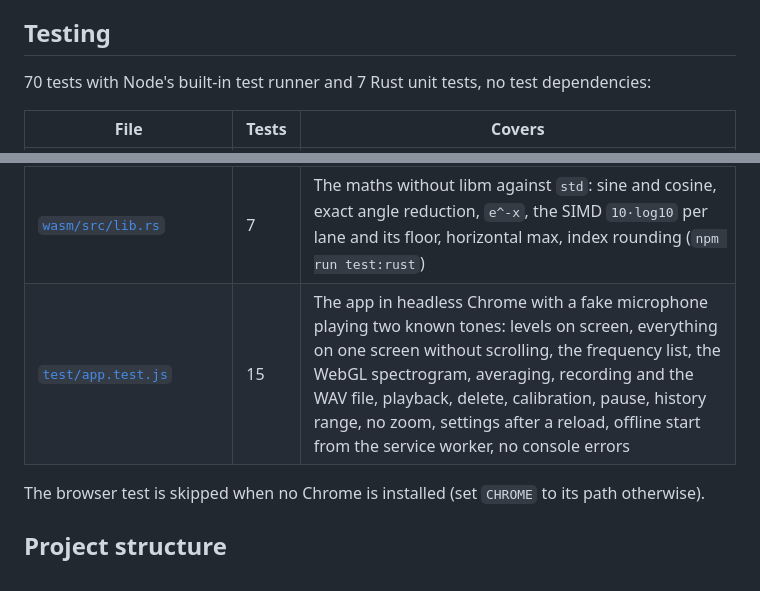
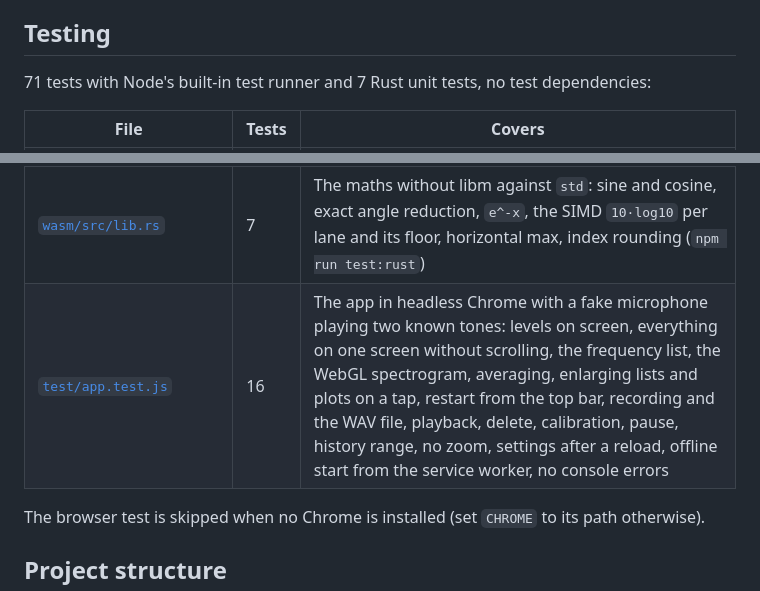
Before and after one commit to michaelkrisper/schall, a Markdown page: README.md, 2 parts joined by grey strips. Rendered like a GitHub page.

```diff
--- a/README.md
+++ b/README.md
@@ -245,7 +250,7 @@ files ([deploy.yml](.github/workflows/deploy.yml)).
 
 ## Testing
 
-70 tests with Node's built-in test runner and 7 Rust unit tests, no test
+71 tests with Node's built-in test runner and 7 Rust unit tests, no test
 dependencies:
 
 | File | Tests | Covers |
@@ -255,7 +260,7 @@ dependencies:
 | [`test/tracker.test.js`](test/tracker.test.js) | 5 | Tone tracker: steady before transient, louder-but-mostly-there first, drift, windows, and a hum among loud bursts on the real core |
 | [`test/structure.test.js`](test/structure.test.js) | 9 | Offline cache and module preloads complete, only own caches removed, element ids exist, icon sizes, Rust and JavaScript agree on buffer layouts, versions match |
 | [`wasm/src/lib.rs`](wasm/src/lib.rs) | 7 | The maths without libm against `std`: sine and cosine, exact angle reduction, `e^-x`, the SIMD `10·log10` per lane and its floor, horizontal max, index rounding (`npm run test:rust`) |
-| [`test/app.test.js`](test/app.test.js) | 15 | The app in headless Chrome with a fake microphone playing two known tones: levels on screen, everything on one screen without scrolling, the frequency list, the WebGL spectrogram, averaging, recording and the WAV file, playback, delete, calibration, pause, history range, no zoom, settings after a reload, offline start from the service worker, no console errors |
+| [`test/app.test.js`](test/app.test.js) | 16 | The app in headless Chrome with a fake microphone playing two known tones: levels on screen, everything on one screen without scrolling, the frequency list, the WebGL spectrogram, averaging, enlarging lists and plots on a tap, restart from the top bar, recording and the WAV file, playback, delete, calibration, pause, history range, no zoom, settings after a reload, offline start from the service worker, no console errors |
 
 The browser test is skipped when no Chrome is installed (set `CHROME` to its
 path otherwise).
```
Also changed, not shown: other parts of README.md (+6 -1 lines).
